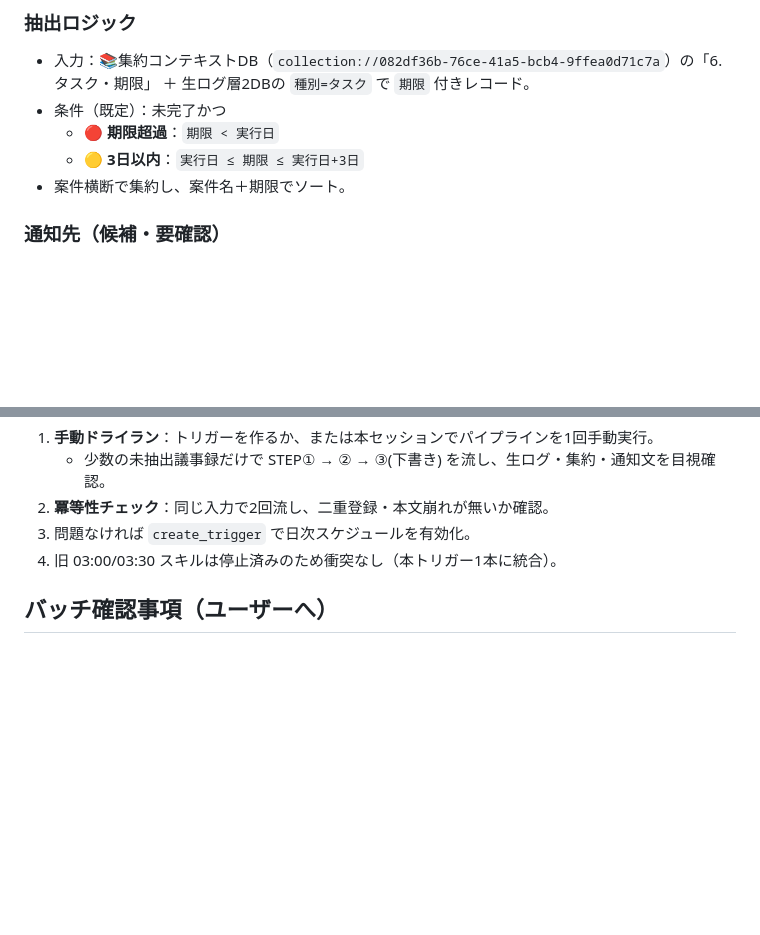
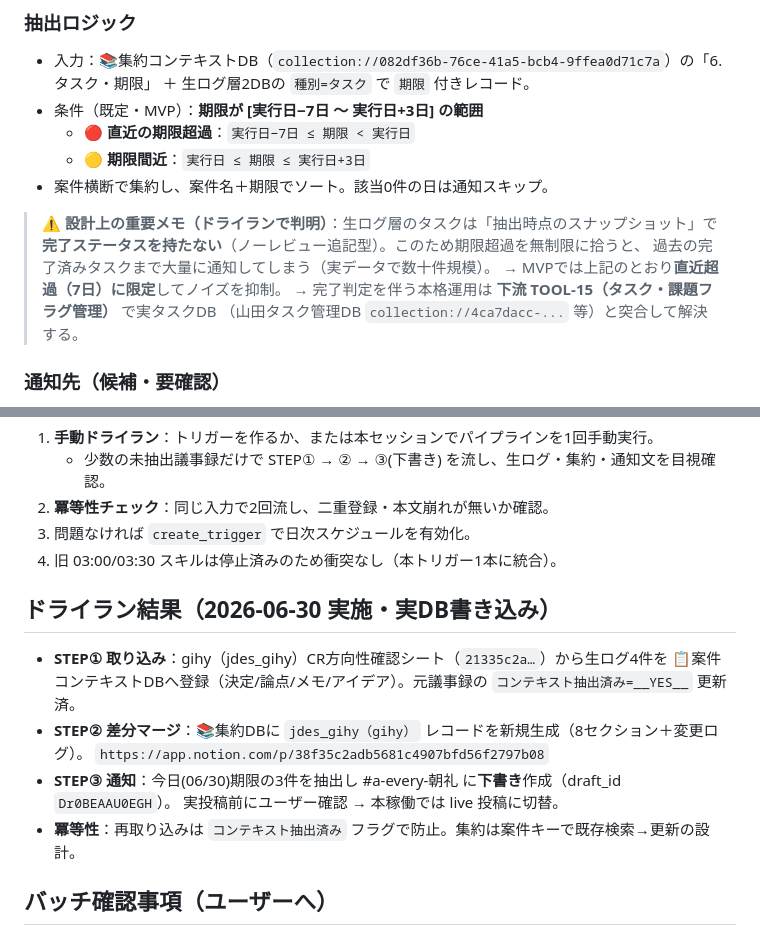
Before and after one commit to ymd0726/test, a Markdown page: docs/rollout-and-trigger.md, 2 parts joined by grey strips. Drawn GitHub-style; blank space fills up the shorter version.

Commit message:
Run Phase 3 dry-run; refine deadline-notify rule and record results
ドライラン(実DB書き込み)実施: gihy議事録→生ログ4件→📚集約レコード生成→
#a-every-朝礼に通知下書き。設計上の発見を反映: 生ログのタスクは完了ステータスを
持たないため、期限超過を無制限に拾うとノイズ大→MVPは「期限[今日-7日〜+3日]」に
限定。完了判定はTOOL-15で実タスクDB突合の方針を明記。

Co-Authored-By: Claude Opus 4.8 <noreply@anthropic.com>
Claude-Session: https://claude.ai/code/session_016YngLxY9q8Kc9UfnJFsLJZ

```diff
--- a/docs/rollout-and-trigger.md
+++ b/docs/rollout-and-trigger.md
@@ -9,10 +9,17 @@ Phase 2 の日次パイプライン（`docs/daily-pipeline-prompt.md`）の STEP
 ### 抽出ロジック
 - 入力：📚集約コンテキストDB（`collection://082df36b-76ce-41a5-bcb4-9ffea0d71c7a`）の「6. タスク・期限」
   ＋ 生ログ層2DBの `種別=タスク` で `期限` 付きレコード。
-- 条件（既定）：未完了かつ
-  - 🔴 **期限超過**：`期限 < 実行日`
-  - 🟡 **3日以内**：`実行日 ≤ 期限 ≤ 実行日+3日`
-- 案件横断で集約し、案件名＋期限でソート。
+- 条件（既定・MVP）：**期限が [実行日−7日 〜 実行日+3日] の範囲**
+  - 🔴 **直近の期限超過**：`実行日−7日 ≤ 期限 < 実行日`
+  - 🟡 **期限間近**：`実行日 ≤ 期限 ≤ 実行日+3日`
+- 案件横断で集約し、案件名＋期限でソート。該当0件の日は通知スキップ。
+
+> **⚠️ 設計上の重要メモ（ドライランで判明）**：生ログ層のタスクは「抽出時点のスナップショット」で
+> **完了ステータスを持たない**（ノーレビュー追記型）。このため期限超過を無制限に拾うと、
+> 過去の完了済みタスクまで大量に通知してしまう（実データで数十件規模）。
+> → MVPでは上記のとおり**直近超過（7日）に限定**してノイズを抑制。
+> → 完了判定を伴う本格運用は **下流 TOOL-15（タスク・課題フラグ管理）** で実タスクDB
+> （山田タスク管理DB `collection://4ca7dacc-...` 等）と突合して解決する。
 
 ### 通知先（候補・要確認）
 - 第一候補：**#a-every-朝礼**（channel_id `C0A8S0RESTB`）
@@ -53,6 +60,15 @@ Phase 2 の日次パイプライン（`docs/daily-pipeline-prompt.md`）の STEP
 3. 問題なければ `create_trigger` で日次スケジュールを有効化。
 4. 旧 03:00/03:30 スキルは停止済みのため衝突なし（本トリガー1本に統合）。
 
+## ドライラン結果（2026-06-30 実施・実DB書き込み）
+- **STEP① 取り込み**：gihy（jdes_gihy）CR方向性確認シート（`21335c2a…`）から生ログ4件を
+  📋案件コンテキストDBへ登録（決定/論点/メモ/アイデア）。元議事録の `コンテキスト抽出済み=__YES__` 更新済。
+- **STEP② 差分マージ**：📚集約DBに `jdes_gihy（gihy）` レコードを新規生成（8セクション＋変更ログ）。
+  `https://app.notion.com/p/38f35c2adb5681c4907bfd56f2797b08`
+- **STEP③ 通知**：今日(06/30)期限の3件を抽出し #a-every-朝礼 に**下書き**作成（draft_id `Dr0BEAAU0EGH`）。
+  実投稿前にユーザー確認 → 本稼働では live 投稿に切替。
+- **冪等性**：再取り込みは `コンテキスト抽出済み` フラグで防止。集約は案件キーで既存検索→更新の設計。
+
 ## バッチ確認事項（ユーザーへ）
 1. **Slack通知先ch**：#a-every-朝礼（`C0A8S0RESTB`）でよいか／専用ch新設か。
 2. **通知閾値**：既定「3日以内＋超過」でよいか（日数変更や「超過のみ」希望の有無）。
```
